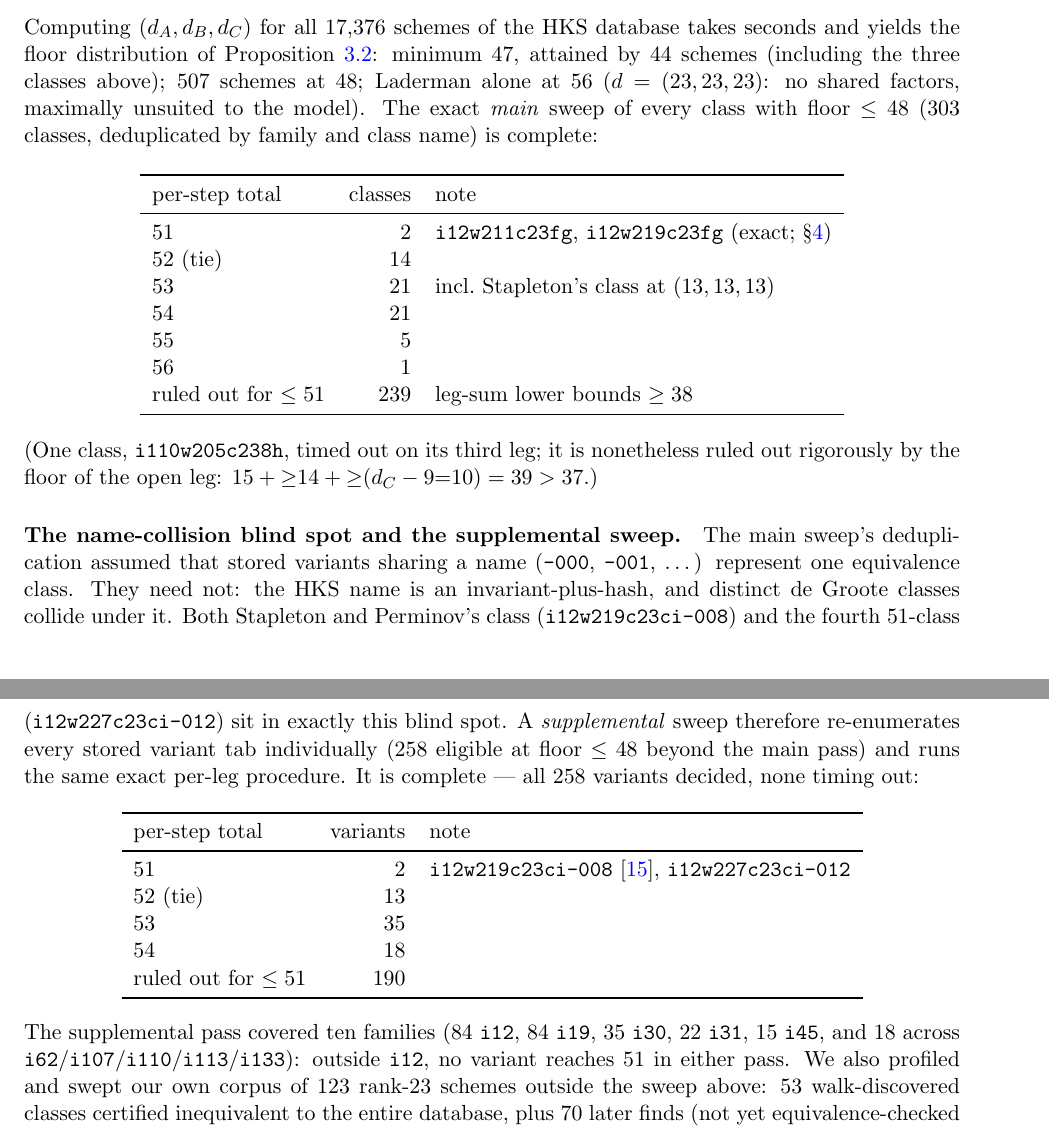
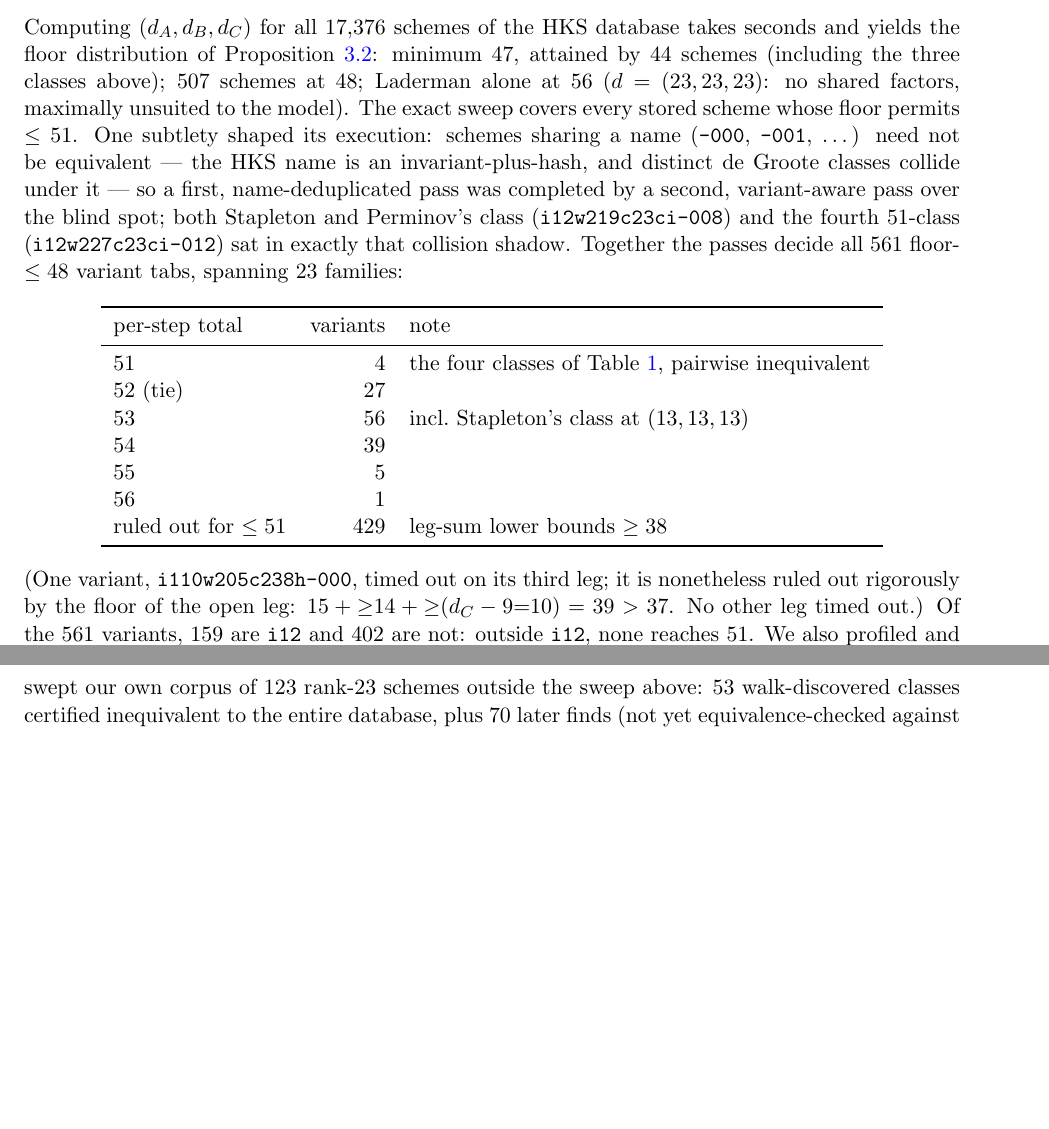
Before and after one commit to gsidebottom/logic, a LaTeX paper (doc/matmul_3x3_rank23_add51.tex): two parts of pages 5 and 6 of 11, joined at a grey line, cut so that both start at the same text, the shorter picture padded with empty space. Compiled offline with pdfLaTeX.

Commit message:
doc: ks51 paper -- merge the two sweep tables into one 561-variant census (Greg)
Section 5 now presents the database sweep as one sweep with one
table (4x51 / 27 tie-52 / 56x53 / 39x54 / 5x55 / 1x56 / 429
ruled-out = 561 floor<=48 variants, 23 families, 159 i12 vs 402
non-i12 with zero 51s outside i12); the name-collision story stays
as narrative, the ours-corpus paragraph stays separate. Abstract,
contributions, fourth-class origin and i19 family-count (84 -> 173
variants) updated to the single-sweep framing.

Co-Authored-By: Claude Fable 5 <noreply@anthropic.com>

```diff
--- a/doc/matmul_3x3_rank23_add51.tex
+++ b/doc/matmul_3x3_rank23_add51.tex
@@ -351,63 +350,40 @@ database takes seconds and yields the floor distribution of
 Proposition~\ref{prop:floor}: minimum $47$, attained by $44$ schemes
 (including the three classes above); $507$ schemes at $48$; Laderman
 alone at $56$ ($d=(23,23,23)$: no shared factors, maximally unsuited
-to the model).  The exact \emph{main} sweep of every class with floor
-$\le48$ ($303$ classes, deduplicated by family and class name) is
-complete:
-
-\begin{center}
-\begin{tabular}{lrl}
-\toprule
-per-step total & classes & note\\
-\midrule
-$51$ & $2$ & \texttt{i12w211c23fg}, \texttt{i12w219c23fg} (exact; \S\ref{sec:result})\\
-$52$ (tie) & $14$ & \\
-$53$ & $21$ & incl.\ Stapleton's class at $(13,13,13)$\\
-$54$ & $21$ & \\
-$55$ & $5$ & \\
-$56$ & $1$ & \\
-ruled out for $\le51$ & $239$ & leg-sum lower bounds $\ge38$\\
-\bottomrule
-\end{tabular}
-\end{center}
-
-\noindent
-(One class, \texttt{i110w205c238h}, timed out on its third leg; it is
-nonetheless ruled out rigorously by the floor of the open leg:
-$15 + {\ge}14 + {\ge}(d_C-9{=}10) = 39 > 37$.)
-
-\paragraph{The name-collision blind spot and the supplemental sweep.}
-The main sweep's deduplication assumed that stored variants sharing a
-name (\texttt{-000}, \texttt{-001}, \dots) represent one equivalence
-class.  They need not: the HKS name is an invariant-plus-hash, and
-distinct de~Groote classes collide under it.  Both Stapleton and
-Perminov's class (\texttt{i12w219c23ci-008}) and the fourth
-$51$-class (\texttt{i12w227c23ci-012}) sit in exactly this blind
-spot.  A \emph{supplemental} sweep therefore re-enumerates every
-stored variant tab individually ($258$ eligible at floor $\le48$
-beyond the main pass) and runs the same exact per-leg procedure.  It
-is complete --- all $258$ variants decided, none timing out:
+to the model).  The exact sweep covers every stored scheme whose
+floor permits $\le51$.  One subtlety shaped its execution: schemes
+sharing a name (\texttt{-000}, \texttt{-001}, \dots) need not be
+equivalent --- the HKS name is an invariant-plus-hash, and distinct
+de~Groote classes collide under it --- so a first, name-deduplicated
+pass was completed by a second, variant-aware pass over the blind
+spot; both Stapleton and Perminov's class
+(\texttt{i12w219c23ci-008}) and the fourth $51$-class
+(\texttt{i12w227c23ci-012}) sat in exactly that collision shadow.
+Together the passes decide all $561$ floor-$\le48$ variant tabs,
+spanning $23$ families:
 
 \begin{center}
 \begin{tabular}{lrl}
 \toprule
 per-step total & variants & note\\
 \midrule
-$51$ & $2$ & \texttt{i12w219c23ci-008}~\cite{SP26}, \texttt{i12w227c23ci-012}\\
-$52$ (tie) & $13$ & \\
-$53$ & $35$ & \\
-$54$ & $18$ & \\
-ruled out for $\le51$ & $190$ & \\
+$51$ & $4$ & the four classes of Table~\ref{tab:four51}, pairwise inequivalent\\
+$52$ (tie) & $27$ & \\
+$53$ & $56$ & incl.\ Stapleton's class at $(13,13,13)$\\
+$54$ & $39$ & \\
+$55$ & $5$ & \\
+$56$ & $1$ & \\
+ruled out for $\le51$ & $429$ & leg-sum lower bounds $\ge38$\\
 \bottomrule
 \end{tabular}
 \end{center}
 
 \noindent
-The supplemental pass covered ten families ($84$ \texttt{i12}, $84$
-\texttt{i19}, $35$ \texttt{i30}, $22$ \texttt{i31}, $15$ \texttt{i45},
-and $18$ across \texttt{i62}/\texttt{i107}/\texttt{i110}/%
-\texttt{i113}/\texttt{i133}): outside \texttt{i12}, no variant
-reaches $51$ in either pass.
+(One variant, \texttt{i110w205c238h-000}, timed out on its third leg;
+it is nonetheless ruled out rigorously by the floor of the open leg:
+$15 + {\ge}14 + {\ge}(d_C-9{=}10) = 39 > 37$.  No other leg timed
+out.)  Of the $561$ variants, $159$ are \texttt{i12} and $402$ are
+not: outside \texttt{i12}, none reaches $51$.
 We also profiled and swept our own corpus of $123$ rank-23 schemes
 outside the sweep above: $53$ walk-discovered classes certified
 inequivalent to the entire database, plus $70$ later finds (not yet
```
Also changed, not shown: doc/matmul_3x3_rank23_add51.pdf, doc/matmul_3x3_rank23_add51.tex (23 more changed lines).
